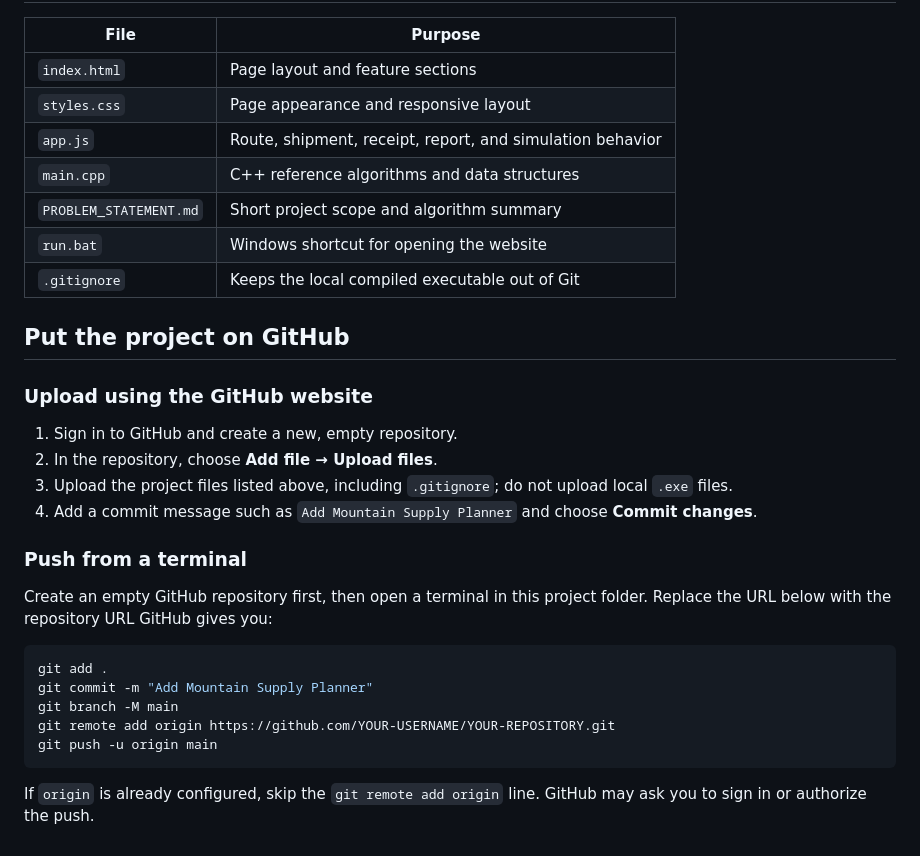
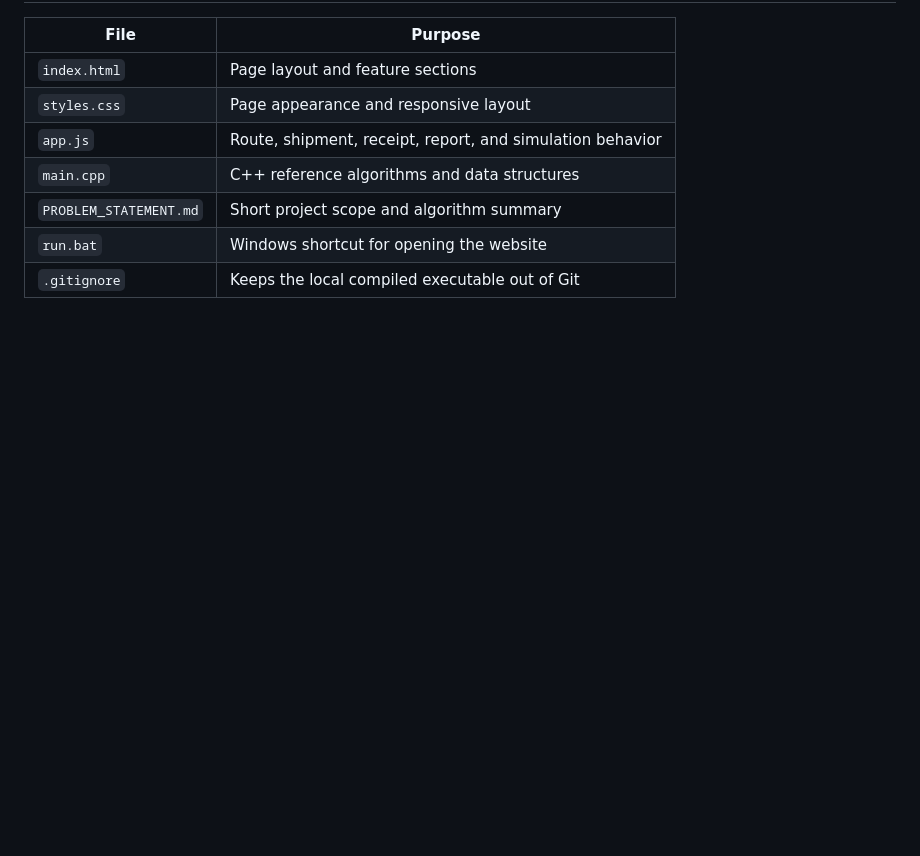
Before and after one commit to AbhiAlgoCraft/MountainSupplyPlanner, a Markdown page: README.md, the part around the change. GitHub-like rendering; blank space fills up the shorter version.

Commit message:
Remove GitHub upload instructions from README
Removed instructions for uploading the project to GitHub via the website and terminal.

````diff
--- a/README.md
+++ b/README.md
@@ -68,26 +68,3 @@ The website itself runs in the browser using HTML, CSS, and JavaScript. Browsers
 | `PROBLEM_STATEMENT.md` | Short project scope and algorithm summary |
 | `run.bat` | Windows shortcut for opening the website |
 | `.gitignore` | Keeps the local compiled executable out of Git |
-
-## Put the project on GitHub
-
-### Upload using the GitHub website
-
-1. Sign in to GitHub and create a new, empty repository.
-2. In the repository, choose **Add file → Upload files**.
-3. Upload the project files listed above, including `.gitignore`; do not upload local `.exe` files.
-4. Add a commit message such as `Add Mountain Supply Planner` and choose **Commit changes**.
-
-### Push from a terminal
-
-Create an empty GitHub repository first, then open a terminal in this project folder. Replace the URL below with the repository URL GitHub gives you:
-
-```bash
-git add .
-git commit -m "Add Mountain Supply Planner"
-git branch -M main
-git remote add origin https://github.com/YOUR-USERNAME/YOUR-REPOSITORY.git
-git push -u origin main
-```
-
-If `origin` is already configured, skip the `git remote add origin` line. GitHub may ask you to sign in or authorize the push.
````
